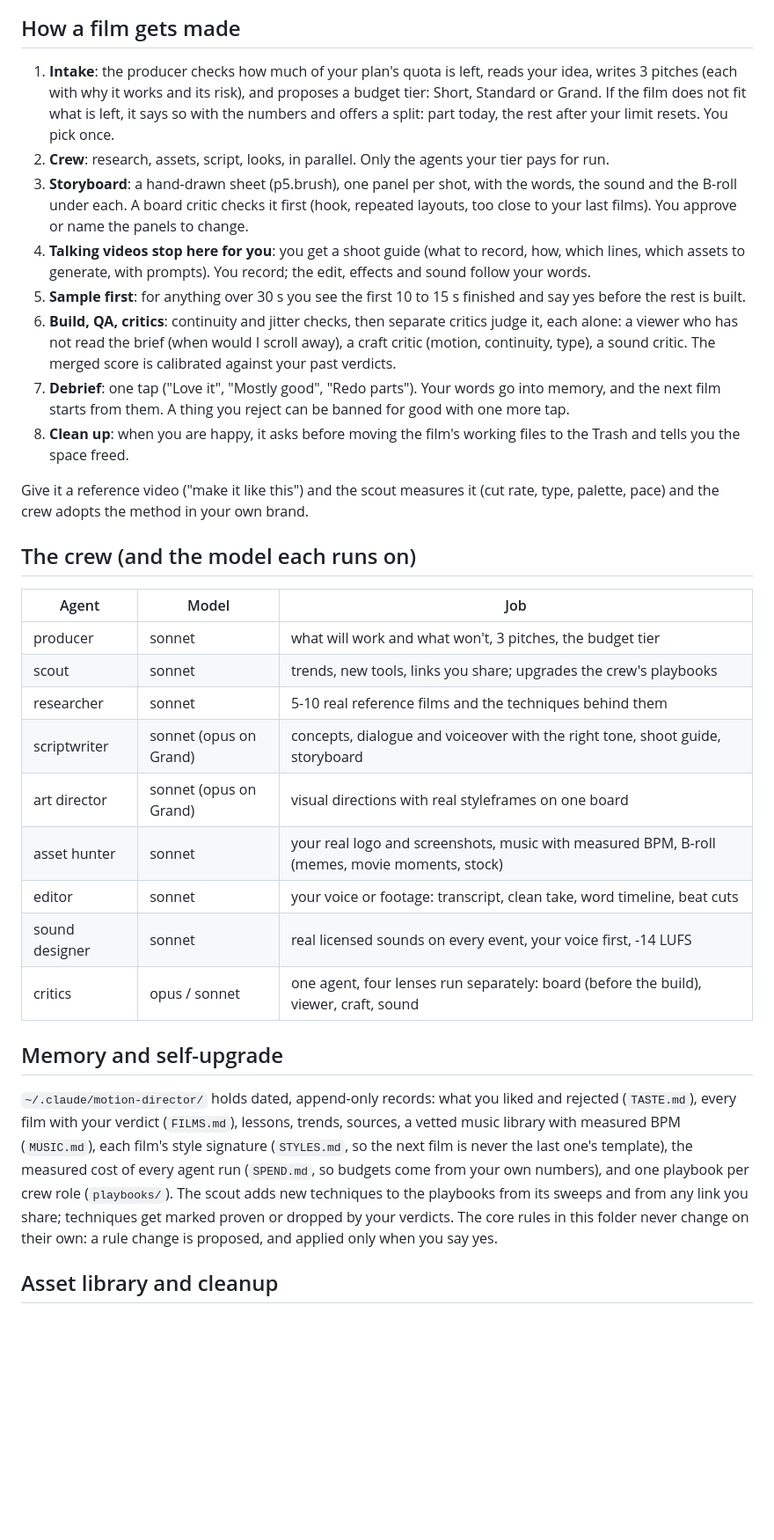
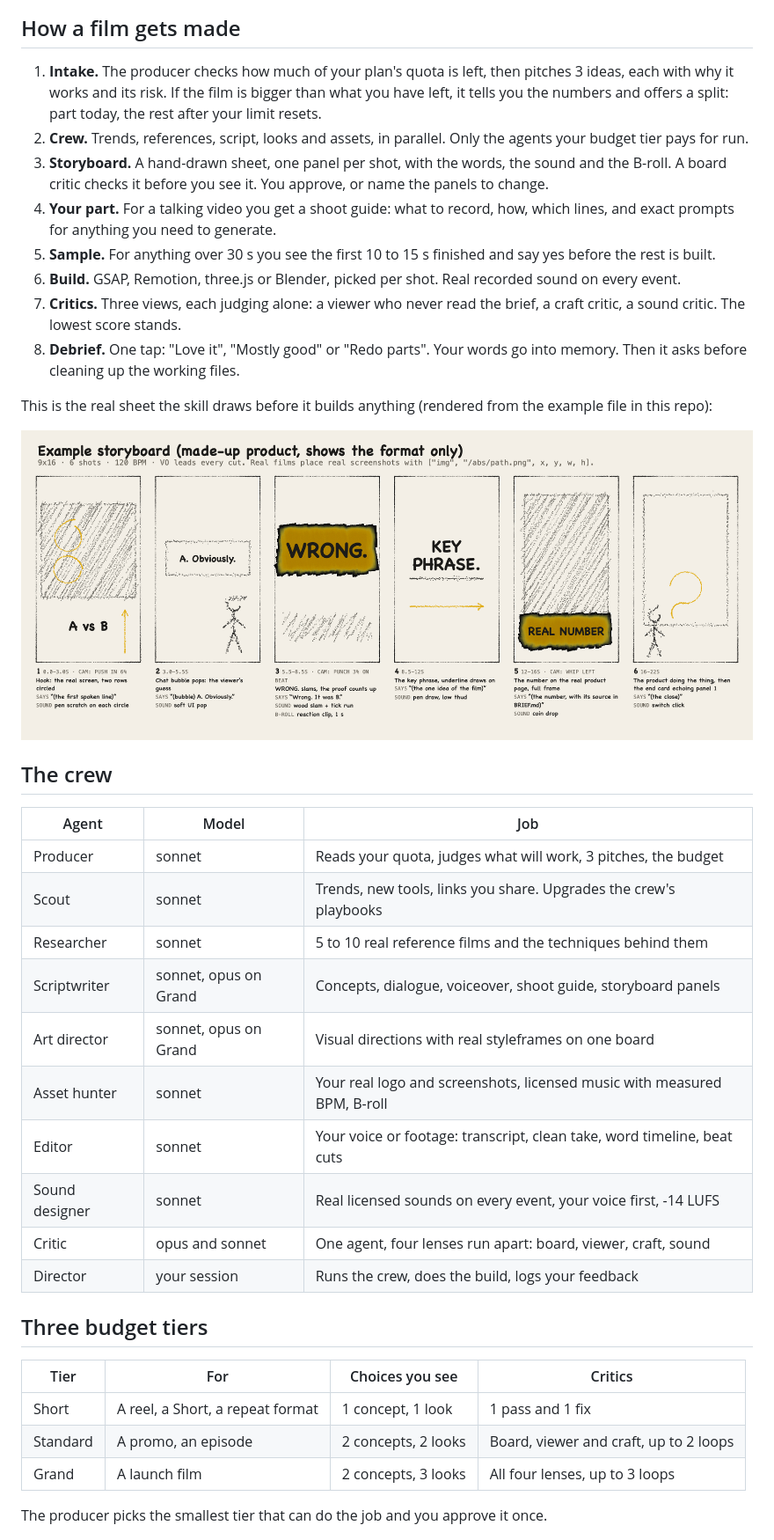
Before and after one commit to ilhanEdu/motion-director, a Markdown page: README.md, the part around one of its changes. Shown at 88% size. Rendered like a GitHub page; pictures changed too: docs/storyboard.png (added); blank space fills up the shorter version.

```diff
--- a/README.md
+++ b/README.md
@@ -27,34 +58,41 @@ The first run asks 4 questions about your taste and writes `~/.claude/motion-dir
 
 ## How a film gets made
 
-1. **Intake**: the producer checks how much of your plan's quota is left, reads your idea, writes 3 pitches (each with why it works and its risk), and proposes a budget tier: Short, Standard or Grand. If the film does not fit what is left, it says so with the numbers and offers a split: part today, the rest after your limit resets. You pick once.
-2. **Crew**: research, assets, script, looks, in parallel. Only the agents your tier pays for run.
-3. **Storyboard**: a hand-drawn sheet (p5.brush), one panel per shot, with the words, the sound and the B-roll under each. A board critic checks it first (hook, repeated layouts, too close to your last films). You approve or name the panels to change.
-4. **Talking videos stop here for you**: you get a shoot guide (what to record, how, which lines, which assets to generate, with prompts). You record; the edit, effects and sound follow your words.
-5. **Sample first**: for anything over 30 s you see the first 10 to 15 s finished and say yes before the rest is built.
-6. **Build, QA, critics**: continuity and jitter checks, then separate critics judge it, each alone: a viewer who has not read the brief (when would I scroll away), a craft critic (motion, continuity, type), a sound critic. The merged score is calibrated against your past verdicts.
-7. **Debrief**: one tap ("Love it", "Mostly good", "Redo parts"). Your words go into memory, and the next film starts from them. A thing you reject can be banned for good with one more tap.
-8. **Clean up**: when you are happy, it asks before moving the film's working files to the Trash and tells you the space freed.
+1. **Intake.** The producer checks how much of your plan's quota is left, then pitches 3 ideas, each with why it works and its risk. If the film is bigger than what you have left, it tells you the numbers and offers a split: part today, the rest after your limit resets.
+2. **Crew.** Trends, references, script, looks and assets, in parallel. Only the agents your budget tier pays for run.
+3. **Storyboard.** A hand-drawn sheet, one panel per shot, with the words, the sound and the B-roll. A board critic checks it before you see it. You approve, or name the panels to change.
+4. **Your part.** For a talking video you get a shoot guide: what to record, how, which lines, and exact prompts for anything you need to generate.
+5. **Sample.** For anything over 30 s you see the first 10 to 15 s finished and say yes before the rest is built.
+6. **Build.** GSAP, Remotion, three.js or Blender, picked per shot. Real recorded sound on every event.
+7. **Critics.** Three views, each judging alone: a viewer who never read the brief, a craft critic, a sound critic. The lowest score stands.
+8. **Debrief.** One tap: "Love it", "Mostly good" or "Redo parts". Your words go into memory. Then it asks before cleaning up the working files.
 
-Give it a reference video ("make it like this") and the scout measures it (cut rate, type, palette, pace) and the crew adopts the method in your own brand.
+This is the real sheet the skill draws before it builds anything (rendered from the example file in this repo):
 
-## The crew (and the model each runs on)
+<p align="center"><img src="docs/storyboard.png" alt="A storyboard sheet drawn by the skill: six hand-drawn panels with shot, voiceover and sound notes" width="100%"></p>
+
+## The crew
 
 | Agent | Model | Job |
 |---|---|---|
-| producer | sonnet | what will work and what won't, 3 pitches, the budget tier |
-| scout | sonnet | trends, new tools, links you share; upgrades the crew's playbooks |
-| researcher | sonnet | 5-10 real reference films and the techniques behind them |
-| scriptwriter | sonnet (opus on Grand) | concepts, dialogue and voiceover with the right tone, shoot guide, storyboard |
-| art director | sonnet (opus on Grand) | visual directions with real styleframes on one board |
-| asset hunter | sonnet | your real logo and screenshots, music with measured BPM, B-roll (memes, movie moments, stock) |
-| editor | sonnet | your voice or footage: transcript, clean take, word timeline, beat cuts |
-| sound designer | sonnet | real licensed sounds on every event, your voice first, -14 LUFS |
-| critics | opus / sonnet | one agent, four lenses run separately: board (before the build), viewer, craft, sound |
+| Producer | sonnet | Reads your quota, judges what will work, 3 pitches, the budget |
+| Scout | sonnet | Trends, new tools, links you share. Upgrades the crew's playbooks |
+| Researcher | sonnet | 5 to 10 real reference films and the techniques behind them |
+| Scriptwriter | sonnet, opus on Grand | Concepts, dialogue, voiceover, shoot guide, storyboard panels |
+| Art director | sonnet, opus on Grand | Visual directions with real styleframes on one board |
+| Asset hunter | sonnet | Your real logo and screenshots, licensed music with measured BPM, B-roll |
+| Editor | sonnet | Your voice or footage: transcript, clean take, word timeline, beat cuts |
+| Sound designer | sonnet | Real licensed sounds on every event, your voice first, -14 LUFS |
+| Critic | opus and sonnet | One agent, four lenses run apart: board, viewer, craft, sound |
+| Director | your session | Runs the crew, does the build, logs your feedback |
 
-## Memory and self-upgrade
+## Three budget tiers
 
-`~/.claude/motion-director/` holds dated, append-only records: what you liked and rejected (`TASTE.md`), every film with your verdict (`FILMS.md`), lessons, trends, sources, a vetted music library with measured BPM (`MUSIC.md`), each film's style signature (`STYLES.md`, so the next film is never the last one's template), the measured cost of every agent run (`SPEND.md`, so budgets come from your own numbers), and one playbook per crew role (`playbooks/`). The scout adds new techniques to the playbooks from its sweeps and from any link you share; techniques get marked proven or dropped by your verdicts. The core rules in this folder never change on their own: a rule change is proposed, and applied only when you say yes.
+| Tier | For | Choices you see | Critics |
+|---|---|---|---|
+| Short | A reel, a Short, a repeat format | 1 concept, 1 look | 1 pass and 1 fix |
+| Standard | A promo, an episode | 2 concepts, 2 looks | Board, viewer and craft, up to 2 loops |
+| Grand | A launch film | 2 concepts, 3 looks | All four lenses, up to 3 loops |
 
-## Asset library and cleanup
+The producer picks the smallest tier that can do the job and you approve it once.
 
```
Also changed, not shown: other parts of README.md (+78 -23 lines), SKILL.md (+15 -1 lines), docs/demo-ep01-sheet.jpg (added), 5 other files.
